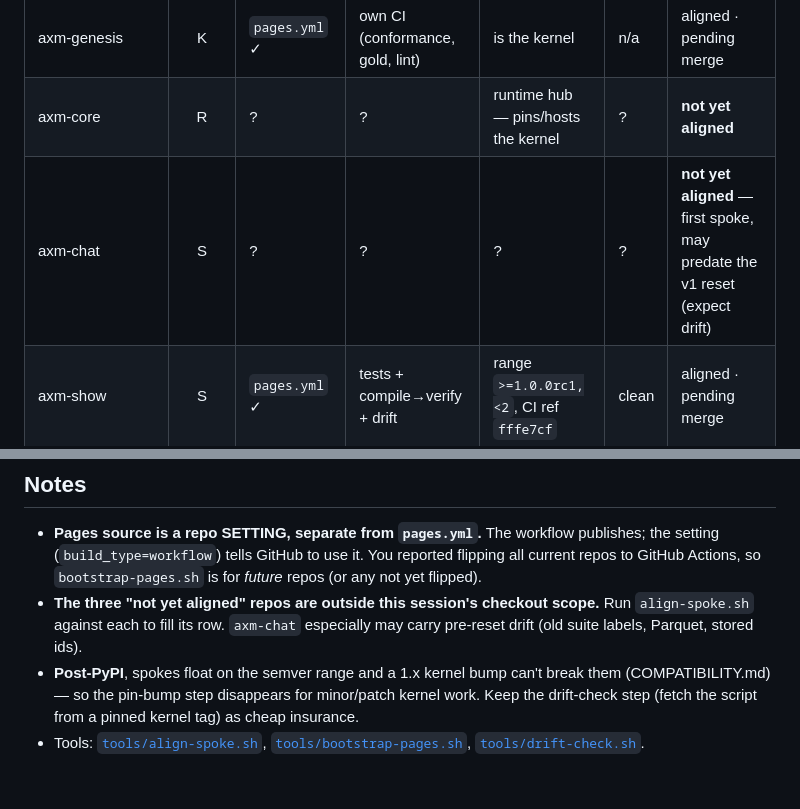
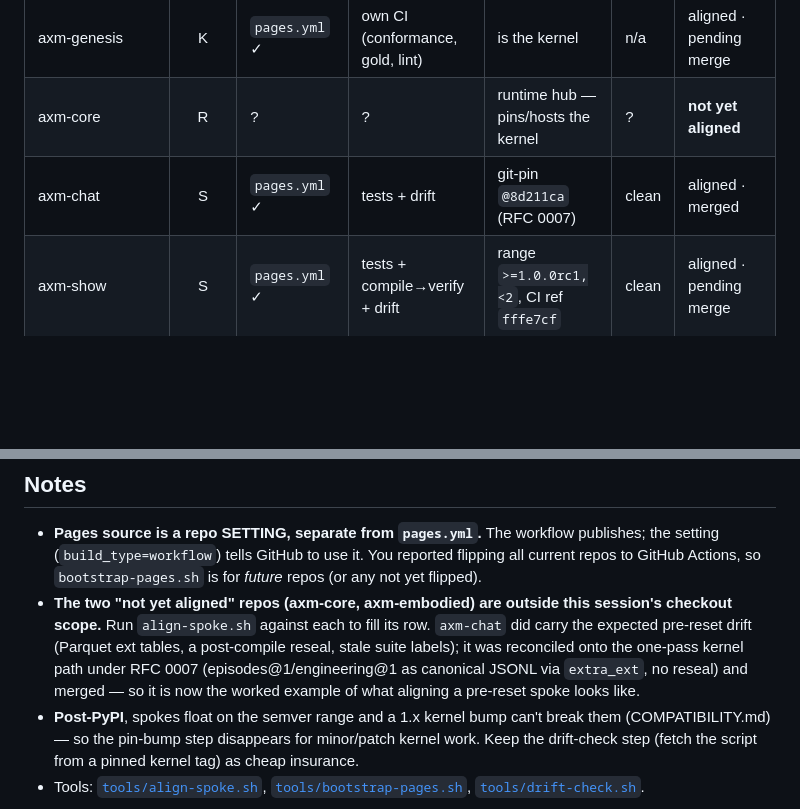
Before and after one commit to BigBirdReturns/axm-genesis, a Markdown page: ALIGNMENT.md, 2 parts joined by grey strips. Rendered like a GitHub page; blank space fills up the shorter version.

Commit message:
alignment: mark axm-chat aligned (one-pass RFC 0007 migration merged)
axm-chat passed the boundary check and merged: the post-compile reseal is
gone, episodes@1/engineering@1 are canonical JSONL sealed via extra_ext in the
single compiler pass, the genesis pin is the RFC 0007 commit, CI runs tests +
drift-check, and Pages is a guarded workflow. Turn its ledger row green and
record it as the worked example of aligning a pre-reset spoke.

Co-Authored-By: Claude Opus 4.8 <noreply@anthropic.com>
Claude-Session: https://claude.ai/code/session_016jvpuWNLnWQ9ArVRUBv6Rn

```diff
--- a/ALIGNMENT.md
+++ b/ALIGNMENT.md
@@ -41,7 +41,7 @@ The aligned rows land on branch `claude/genesis-docs-rfc-sync-t5eywu`;
 |------|:---:|---|---|---|---|---|
 | axm-genesis | K | `pages.yml` ✓ | own CI (conformance, gold, lint) | is the kernel | n/a | aligned · pending merge |
 | axm-core | R | ? | ? | runtime hub — pins/hosts the kernel | ? | **not yet aligned** |
-| axm-chat | S | ? | ? | ? | ? | **not yet aligned** — first spoke, may predate the v1 reset (expect drift) |
+| axm-chat | S | `pages.yml` ✓ | tests + drift | git-pin `@8d211ca` (RFC 0007) | clean | aligned · merged |
 | axm-show | S | `pages.yml` ✓ | tests + compile→verify + drift | range `>=1.0.0rc1,<2`, CI ref `fffe7cf` | clean | aligned · pending merge |
 | axm-embodied | S | ? | ? | ? | ? | **not yet aligned** |
 | axm-fleet | S | `pages.yml` ✓ | tests + four-beat demo + drift | range `>=1.0.0rc1,<2`, CI ref `fffe7cf` | clean | aligned · pending merge |
@@ -54,9 +54,13 @@ The aligned rows land on branch `claude/genesis-docs-rfc-sync-t5eywu`;
   publishes; the setting (`build_type=workflow`) tells GitHub to use it. You
   reported flipping all current repos to GitHub Actions, so `bootstrap-pages.sh`
   is for *future* repos (or any not yet flipped).
-- **The three "not yet aligned" repos are outside this session's checkout
-  scope.** Run `align-spoke.sh` against each to fill its row. `axm-chat`
-  especially may carry pre-reset drift (old suite labels, Parquet, stored ids).
+- **The two "not yet aligned" repos (axm-core, axm-embodied) are outside this
+  session's checkout scope.** Run `align-spoke.sh` against each to fill its row.
+  `axm-chat` did carry the expected pre-reset drift (Parquet ext tables, a
+  post-compile reseal, stale suite labels); it was reconciled onto the one-pass
+  kernel path under RFC 0007 (episodes@1/engineering@1 as canonical JSONL via
+  `extra_ext`, no reseal) and merged — so it is now the worked example of what
+  aligning a pre-reset spoke looks like.
 - **Post-PyPI**, spokes float on the semver range and a 1.x kernel bump can't
   break them (COMPATIBILITY.md) — so the pin-bump step disappears for minor/patch
   kernel work. Keep the drift-check step (fetch the script from a pinned kernel
```
